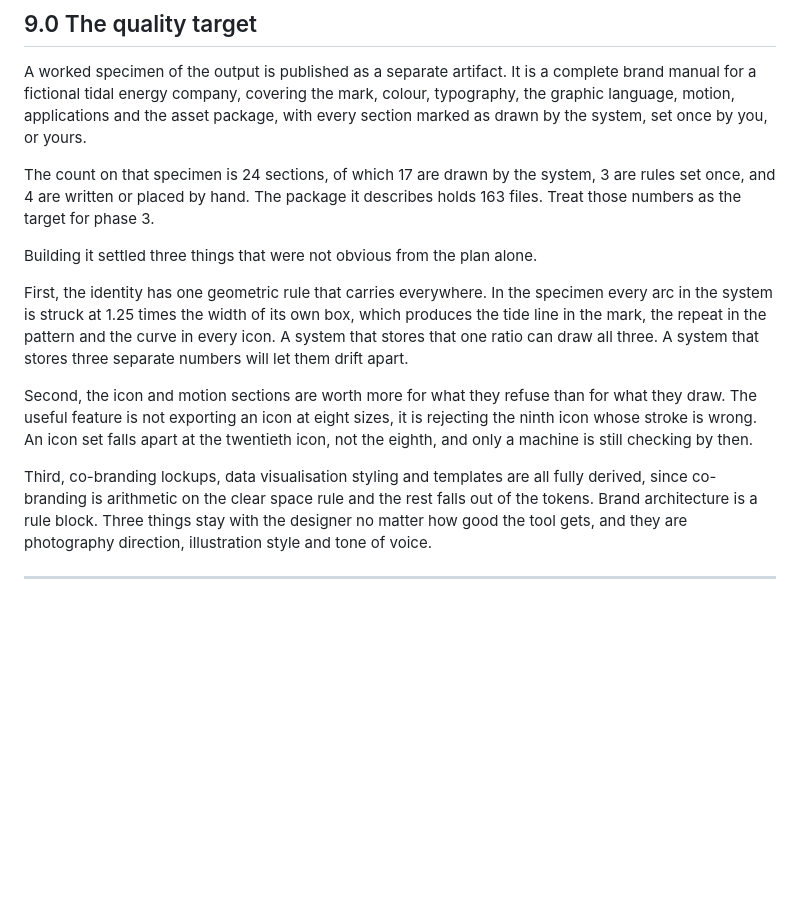
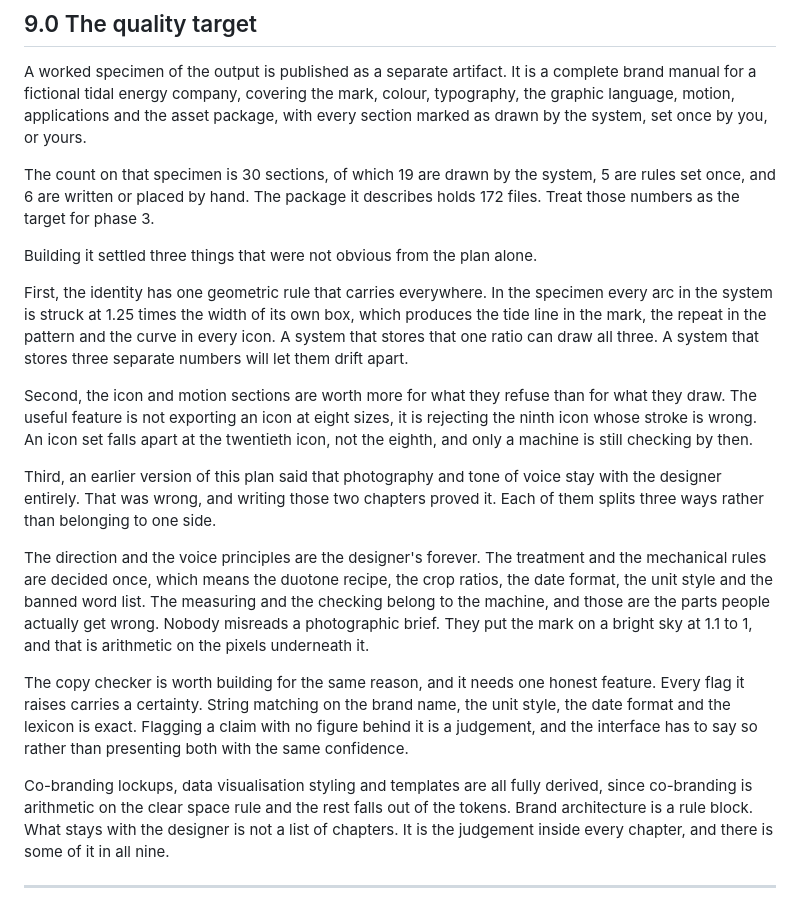
Before and after one commit to ibrahimweng/Test-Projects, a Markdown page: docs/mark-to-handoff-plan.md, the part around the change. GitHub-like rendering; blank space fills up the shorter version.

Commit message:
Correct the claim that photography and voice are entirely the designer's
An earlier version of this plan said photography direction and tone of
voice stay with the designer completely. Writing those two chapters of the
specimen showed that is wrong. Each splits three ways rather than belonging
to one side.

The direction and the voice principles stay with the designer. The
treatment and the mechanical rules are decided once, which covers the
duotone recipe, the crop ratios, the date format, the unit style and the
banned word list. The measuring and the checking belong to the machine, and
those are the parts people actually get wrong, since nobody misreads a
photographic brief but plenty of people put the mark on a bright sky at 1.1
to 1.

The copy checker needs one honest feature, which is a certainty on every
flag. Matching the brand name, the unit style, the date format and the
lexicon is exact. Flagging a claim with no figure behind it is a judgement,
and the interface has to say which is which rather than showing both with
the same confidence.

Quality target moves to 30 sections and 172 files.

Co-Authored-By: Claude Opus 5 <noreply@anthropic.com>
Claude-Session: https://claude.ai/code/session_01NMDTMnu4Wz3LL8CtKyCsnF

```diff
--- a/docs/mark-to-handoff-plan.md
+++ b/docs/mark-to-handoff-plan.md
@@ -312,9 +312,9 @@ colour, typography, the graphic language, motion, applications and the asset
 package, with every section marked as drawn by the system, set once by you, or
 yours.
 
-The count on that specimen is 24 sections, of which 17 are drawn by the system,
-3 are rules set once, and 4 are written or placed by hand. The package it
-describes holds 163 files. Treat those numbers as the target for phase 3.
+The count on that specimen is 30 sections, of which 19 are drawn by the system,
+5 are rules set once, and 6 are written or placed by hand. The package it
+describes holds 172 files. Treat those numbers as the target for phase 3.
 
 Building it settled three things that were not obvious from the plan alone.
 
@@ -330,11 +330,28 @@ it is rejecting the ninth icon whose stroke is wrong. An icon set falls apart at
 the twentieth icon, not the eighth, and only a machine is still checking by
 then.
 
-Third, co-branding lockups, data visualisation styling and templates are all
-fully derived, since co-branding is arithmetic on the clear space rule and the
-rest falls out of the tokens. Brand architecture is a rule block. Three things
-stay with the designer no matter how good the tool gets, and they are
-photography direction, illustration style and tone of voice.
+Third, an earlier version of this plan said that photography and tone of voice
+stay with the designer entirely. That was wrong, and writing those two chapters
+proved it. Each of them splits three ways rather than belonging to one side.
+
+The direction and the voice principles are the designer's forever. The treatment
+and the mechanical rules are decided once, which means the duotone recipe, the
+crop ratios, the date format, the unit style and the banned word list. The
+measuring and the checking belong to the machine, and those are the parts people
+actually get wrong. Nobody misreads a photographic brief. They put the mark on a
+bright sky at 1.1 to 1, and that is arithmetic on the pixels underneath it.
+
+The copy checker is worth building for the same reason, and it needs one honest
+feature. Every flag it raises carries a certainty. String matching on the brand
+name, the unit style, the date format and the lexicon is exact. Flagging a claim
+with no figure behind it is a judgement, and the interface has to say so rather
+than presenting both with the same confidence.
+
+Co-branding lockups, data visualisation styling and templates are all fully
+derived, since co-branding is arithmetic on the clear space rule and the rest
+falls out of the tokens. Brand architecture is a rule block. What stays with the
+designer is not a list of chapters. It is the judgement inside every chapter,
+and there is some of it in all nine.
 
 ---
 
```
